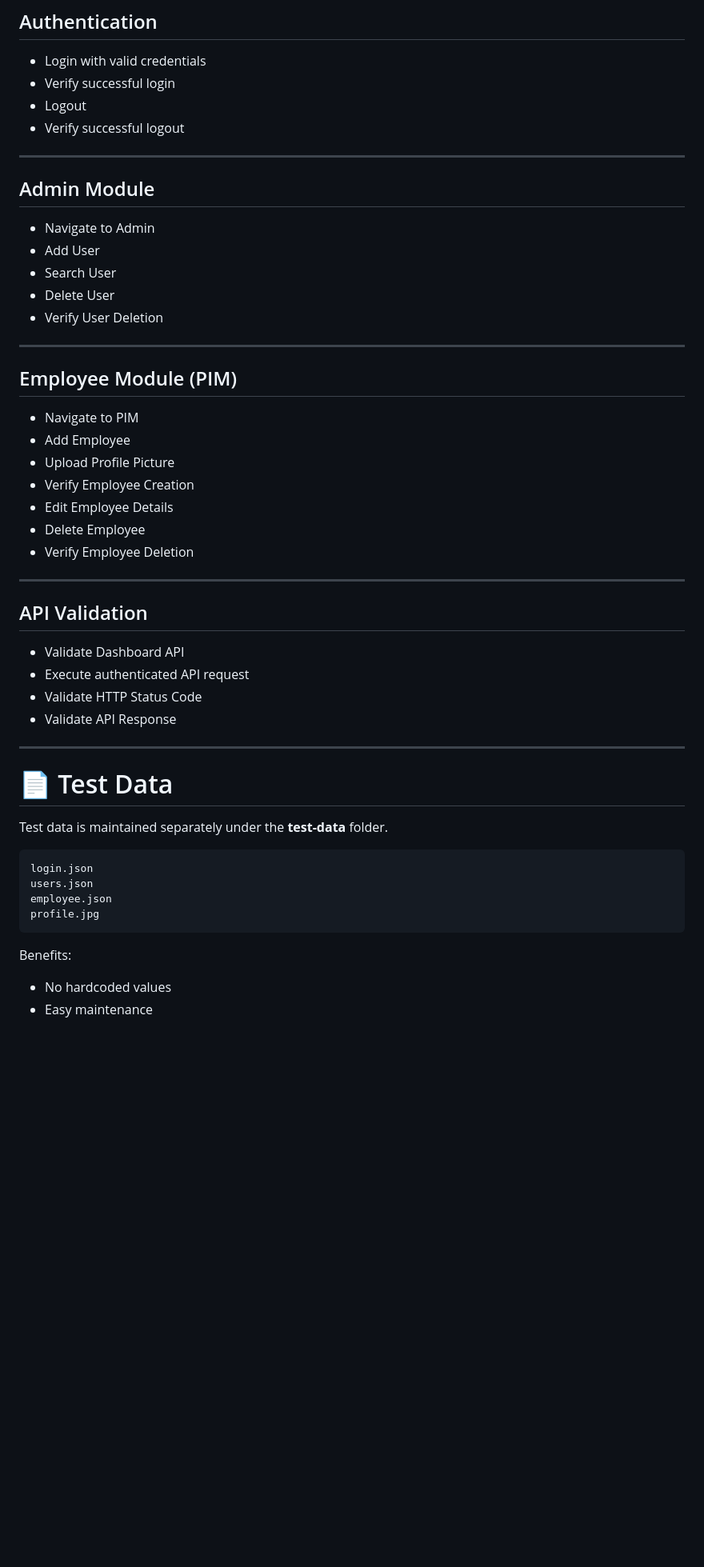
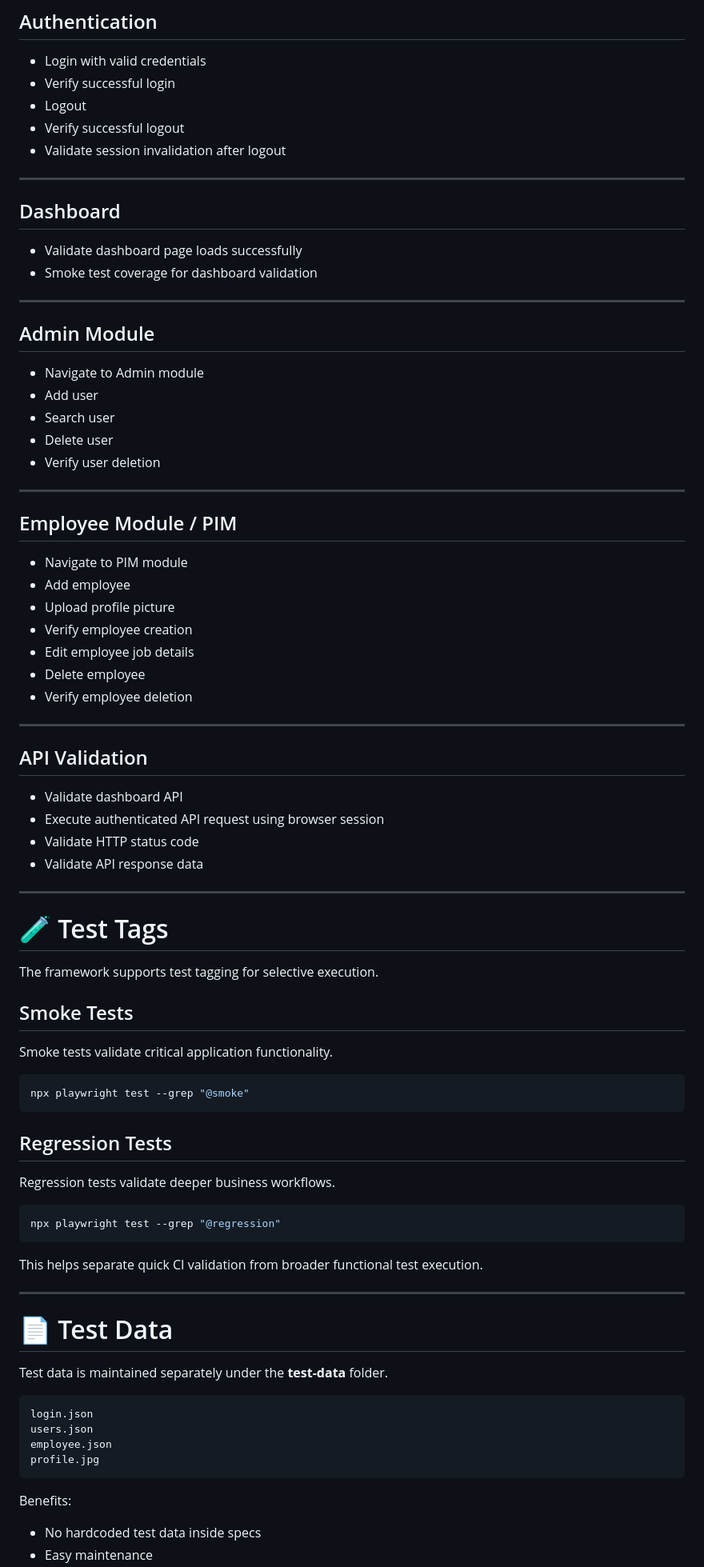
Before and after one commit to lekshmiBuilds/OrangeHRM, a Markdown page: README.md, the part around one of its changes. Shown at 80% size. Rendered like a GitHub page; blank space fills up the shorter version.

Commit message:
Update README with CI details and project progress

````diff
--- a/README.md
+++ b/README.md
@@ -118,37 +171,69 @@ All subsequent UI tests reuse this authentication state, avoiding repeated login
 - Verify successful login
 - Logout
 - Verify successful logout
+- Validate session invalidation after logout
+
+---
+
+## Dashboard
+
+- Validate dashboard page loads successfully
+- Smoke test coverage for dashboard validation
 
 ---
 
 ## Admin Module
 
-- Navigate to Admin
-- Add User
-- Search User
-- Delete User
-- Verify User Deletion
+- Navigate to Admin module
+- Add user
+- Search user
+- Delete user
+- Verify user deletion
 
 ---
 
-## Employee Module (PIM)
+## Employee Module / PIM
 
-- Navigate to PIM
-- Add Employee
-- Upload Profile Picture
-- Verify Employee Creation
-- Edit Employee Details
-- Delete Employee
-- Verify Employee Deletion
+- Navigate to PIM module
+- Add employee
+- Upload profile picture
+- Verify employee creation
+- Edit employee job details
+- Delete employee
+- Verify employee deletion
 
 ---
 
 ## API Validation
 
-- Validate Dashboard API
-- Execute authenticated API request
-- Validate HTTP Status Code
-- Validate API Response
+- Validate dashboard API
+- Execute authenticated API request using browser session
+- Validate HTTP status code
+- Validate API response data
+
+---
+
+# 🧪 Test Tags
+
+The framework supports test tagging for selective execution.
+
+## Smoke Tests
+
+Smoke tests validate critical application functionality.
+
+```bash
+npx playwright test --grep "@smoke"
+```
+
+## Regression Tests
+
+Regression tests validate deeper business workflows.
+
+```bash
+npx playwright test --grep "@regression"
+```
+
+This helps separate quick CI validation from broader functional test execution.
 
 ---
 
@@ -156,7 +241,7 @@ All subsequent UI tests reuse this authentication state, avoiding repeated login
 
 Test data is maintained separately under the **test-data** folder.
 
-```
+```text
 login.json
 users.json
 employee.json
@@ -165,5 +250,5 @@ profile.jpg
 
 Benefits:
 
-- No hardcoded values
+- No hardcoded test data inside specs
 - Easy maintenance
````
Also changed, not shown: other parts of README.md (+188 -49 lines).
